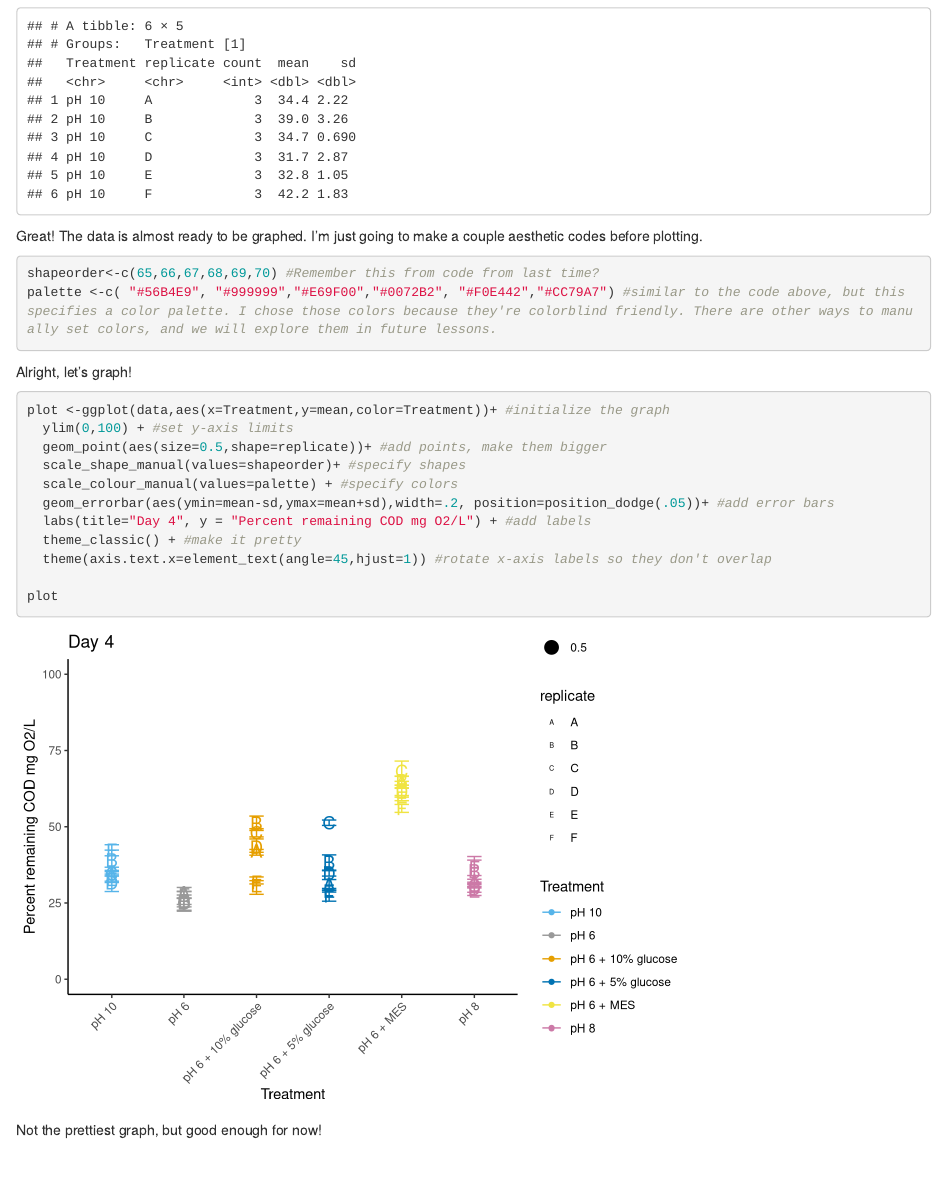
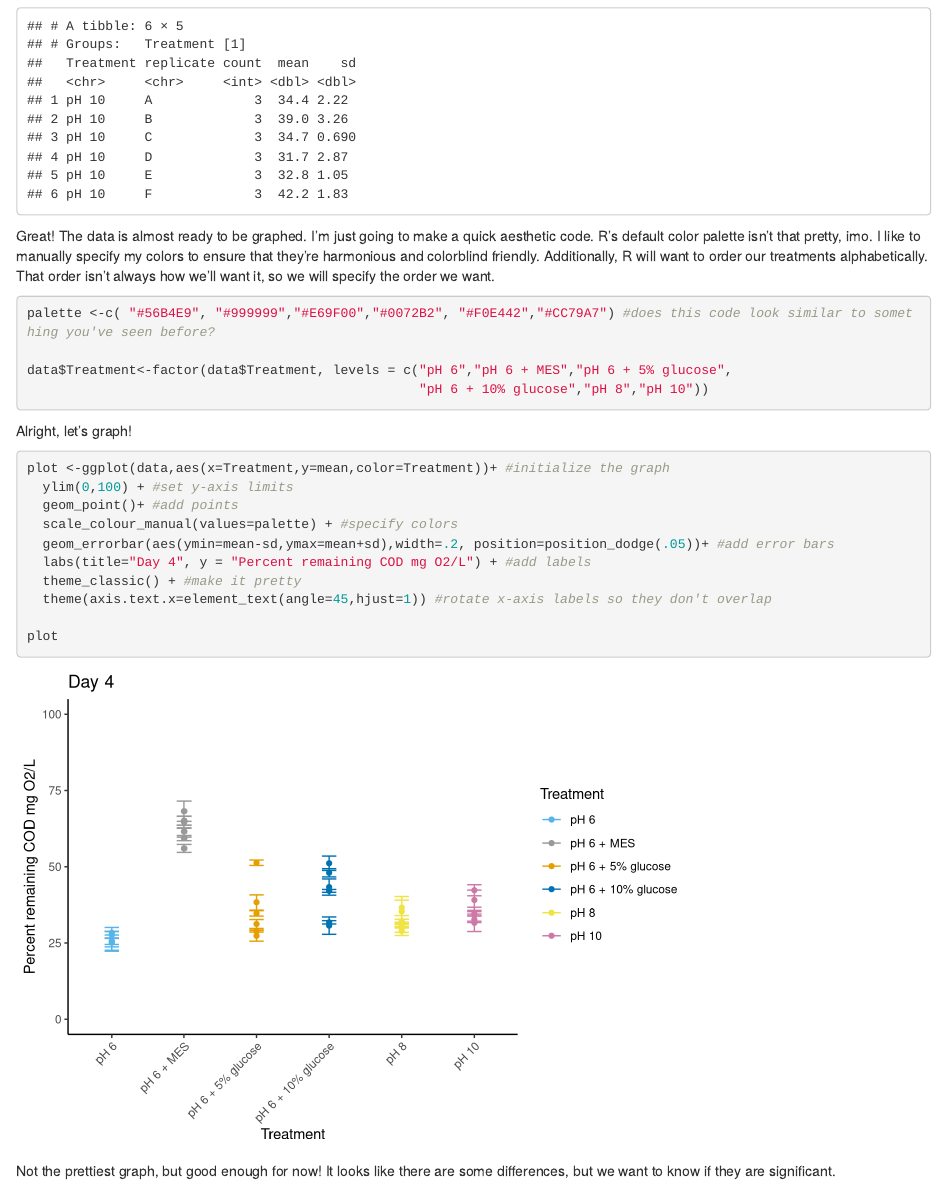
Before and after one commit to donnyhoang/R_Lessons, an R Markdown document (COD_lesson.Rmd): the page in a window 1100 px wide, from 2460 px down. Rendered offline with R 4.5, knitr and Pandoc, with nearby package versions.

Commit message:
made more changes. added more stuff.

````diff
--- a/COD_lesson.Rmd
+++ b/COD_lesson.Rmd
@@ -76,11 +76,13 @@ data<-data %>%
 head(data) #take a peak at the data
 ```
 
-Great! The data is almost ready to be graphed. I'm just going to make a couple aesthetic codes before plotting.
+Great! The data is almost ready to be graphed. I'm just going to make a quick aesthetic code. R's default color palette isn't that pretty, imo. I like to manually specify my colors to ensure that they're harmonious and colorblind friendly. Additionally, R will want to order our treatments alphabetically. That order isn't always how we'll want it, so we will specify the order we want.
 
 ```{r}
-shapeorder<-c(65,66,67,68,69,70) #Remember this from code from last time?
-palette <-c( "#56B4E9", "#999999","#E69F00","#0072B2", "#F0E442","#CC79A7") #similar to the code above, but this specifies a color palette. I chose those colors because they're colorblind friendly. There are other ways to manually set colors, and we will explore them in future lessons.
+palette <-c( "#56B4E9", "#999999","#E69F00","#0072B2", "#F0E442","#CC79A7") #does this code look similar to something you've seen before?
+
+data$Treatment<-factor(data$Treatment, levels = c("pH 6","pH 6 + MES","pH 6 + 5% glucose",
+                                                  "pH 6 + 10% glucose","pH 8","pH 10"))
 ```
 
 Alright, let's graph!
@@ -88,8 +90,7 @@ Alright, let's graph!
 ```{r}
 plot <-ggplot(data,aes(x=Treatment,y=mean,color=Treatment))+ #initialize the graph
   ylim(0,100) + #set y-axis limits
-  geom_point(aes(size=0.5,shape=replicate))+ #add points, make them bigger
-  scale_shape_manual(values=shapeorder)+ #specify shapes
+  geom_point()+ #add points
   scale_colour_manual(values=palette) + #specify colors
   geom_errorbar(aes(ymin=mean-sd,ymax=mean+sd),width=.2, position=position_dodge(.05))+ #add error bars
   labs(title="Day 4", y = "Percent remaining COD mg O2/L") + #add labels
@@ -99,7 +100,7 @@ plot <-ggplot(data,aes(x=Treatment,y=mean,color=Treatment))+ #initialize the gra
 plot
 ```
 
-Not the prettiest graph, but good enough for now!
+Not the prettiest graph, but good enough for now! It looks like there are some differences, but we want to know if they are significant.
 
 ```{r}
 
````
Also changed, not shown: COD_lesson.Rmd (2 more changed lines), 1 other file.
